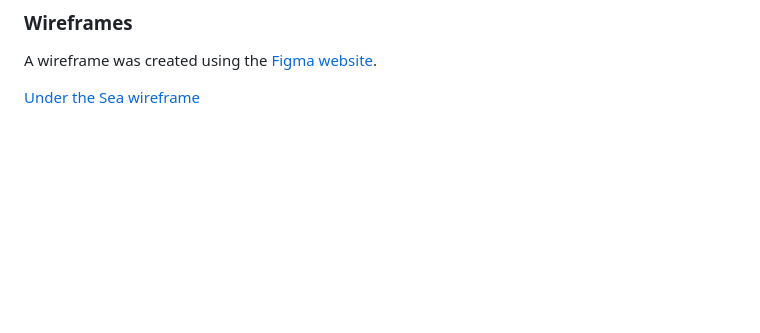
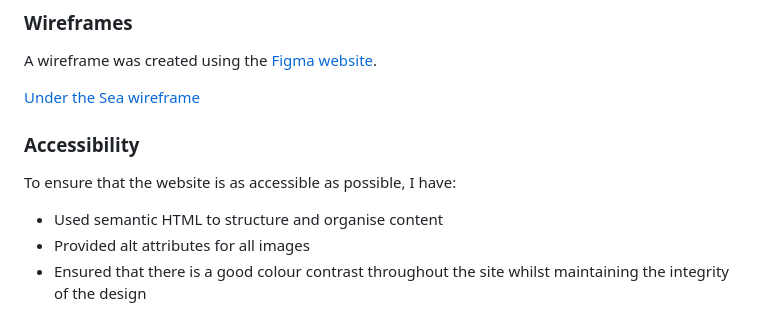
Before and after one commit to MichelleBritton/under-the-sea, a Markdown page: README.md, the part around the change. Drawn GitHub-style; blank space fills up the shorter version.

Commit message:
Edit contents and add accessibility section

```diff
--- a/README.md
+++ b/README.md
@@ -101,3 +101,11 @@ Images used throughout the site were purchased from [iStock](https://www.istockp
 A wireframe was created using the [Figma website](https://www.figma.com/).
 
 [Under the Sea wireframe](https://www.figma.com/proto/RlWv7VijrgxyrQ0Vkw2zgw/Under-the-Sea?type=design&node-id=19-84&scaling=min-zoom&page-id=14%3A2&starting-point-node-id=19%3A84)
+
+### Accessibility
+
+To ensure that the website is as accessible as possible, I have:
+
+- Used semantic HTML to structure and organise content
+- Provided alt attributes for all images
+- Ensured that there is a good colour contrast throughout the site whilst maintaining the integrity of the design
```
